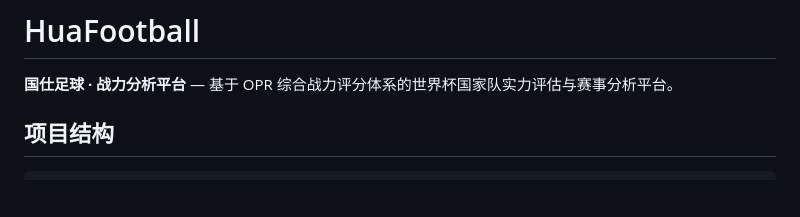
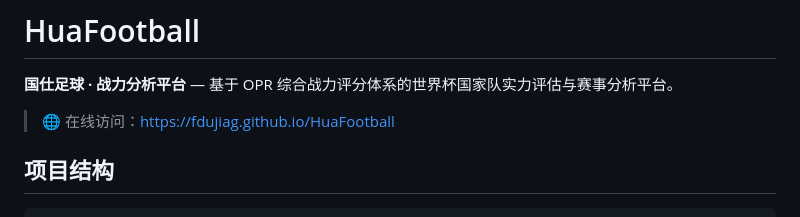
Before and after one commit to FDUJiaG/HuaFootball, a Markdown page: README.md, the part around the change. GitHub-like rendering; blank space fills up the shorter version.

Commit message:
Add online access link to README

```diff
--- a/README.md
+++ b/README.md
@@ -1,6 +1,8 @@
 # HuaFootball
 
 **国仕足球 · 战力分析平台** — 基于 OPR 综合战力评分体系的世界杯国家队实力评估与赛事分析平台。
+
+> 🌐 在线访问：https://fdujiag.github.io/HuaFootball
 
 ## 项目结构
 
```
